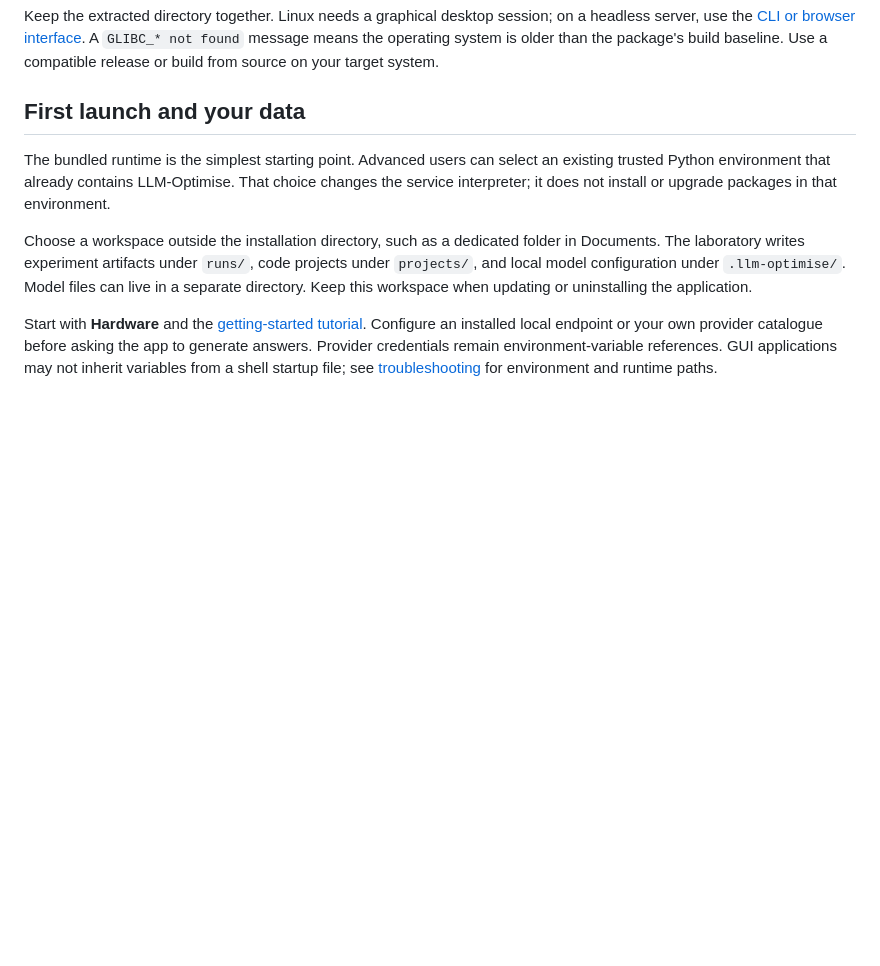
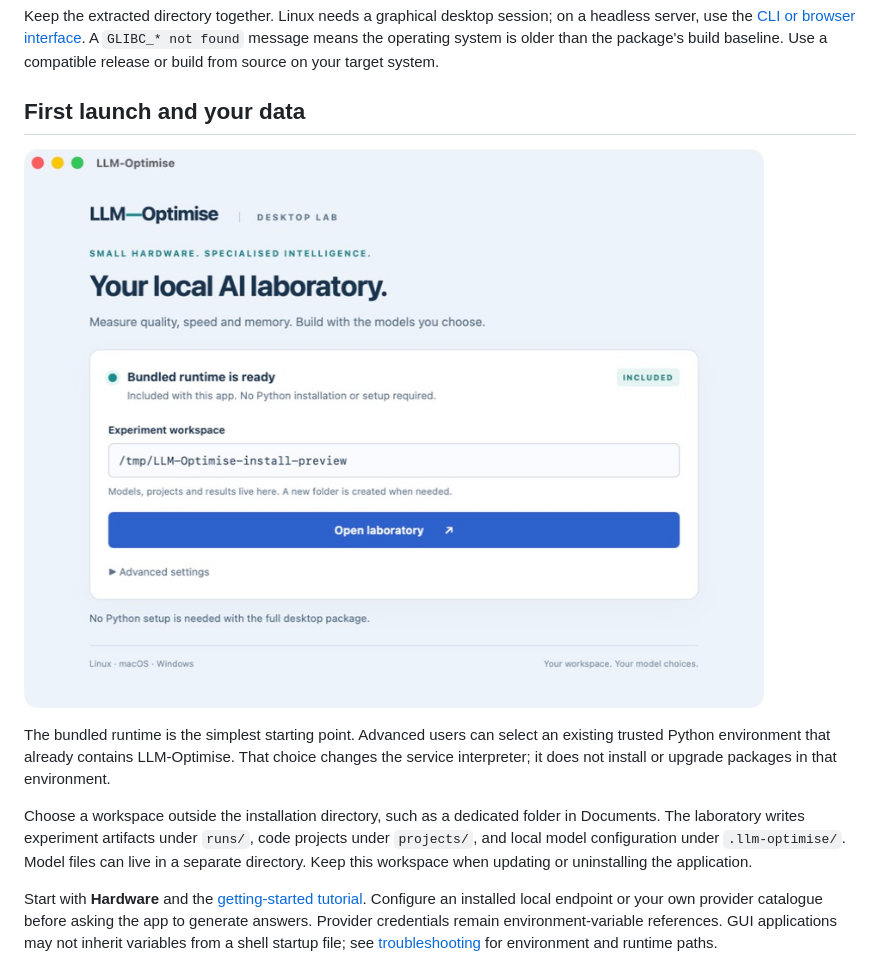
Before and after one commit to ShaunPrice/LLM-Optimise, a Markdown page: docs/install.md, the part around the change. Rendered like a GitHub page; pictures changed too: docs/assets/installer-welcome.png (added); blank space fills up the shorter version.

```diff
--- a/docs/install.md
+++ b/docs/install.md
@@ -68,6 +68,8 @@ Keep the extracted directory together. Linux needs a graphical desktop session;
 
 ## First launch and your data
 
+![The desktop welcome screen with its included runtime and Open laboratory button](assets/installer-welcome.png)
+
 The bundled runtime is the simplest starting point. Advanced users can select an existing trusted Python environment that already contains LLM-Optimise. That choice changes the service interpreter; it does not install or upgrade packages in that environment.
 
 Choose a workspace outside the installation directory, such as a dedicated folder in Documents. The laboratory writes experiment artifacts under `runs/`, code projects under `projects/`, and local model configuration under `.llm-optimise/`. Model files can live in a separate directory. Keep this workspace when updating or uninstalling the application.
```
Also changed, not shown: 1 other file.
